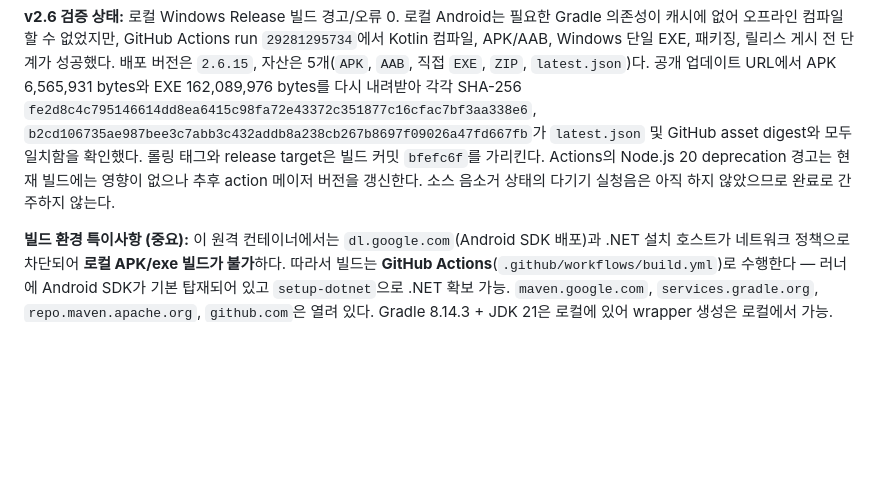
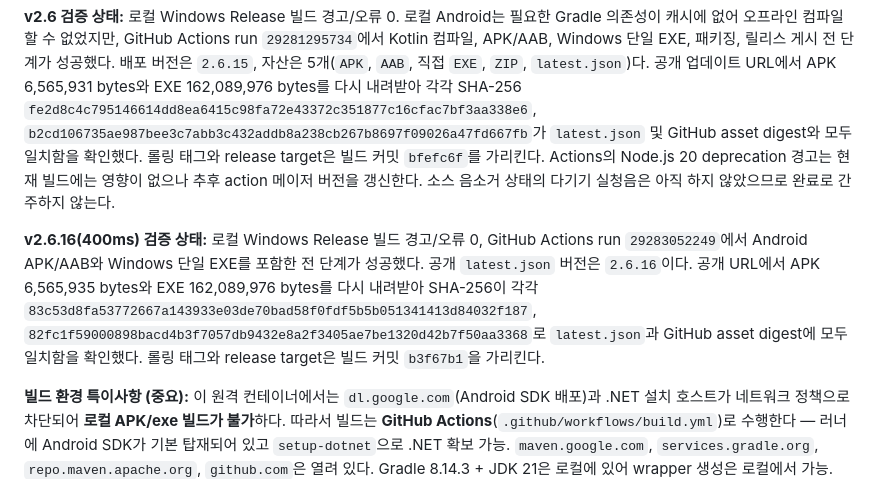
Before and after one commit to jykim5215/-, a Markdown page: audiobridge/HANDOFF.md, the part around the change. GitHub-like rendering; blank space fills up the shorter version.

Commit message:
문서: 400ms 릴리스 검증 기록 [skip ci]

```diff
--- a/audiobridge/HANDOFF.md
+++ b/audiobridge/HANDOFF.md
@@ -207,6 +207,13 @@ digest와 모두 일치함을 확인했다. 롤링 태그와 release target은
 Actions의 Node.js 20 deprecation 경고는 현재 빌드에는 영향이 없으나 추후 action 메이저 버전을 갱신한다.
 소스 음소거 상태의 다기기 실청음은 아직 하지 않았으므로 완료로 간주하지 않는다.
 
+**v2.6.16(400ms) 검증 상태:** 로컬 Windows Release 빌드 경고/오류 0, GitHub Actions run
+`29283052249`에서 Android APK/AAB와 Windows 단일 EXE를 포함한 전 단계가 성공했다. 공개
+`latest.json` 버전은 `2.6.16`이다. 공개 URL에서 APK 6,565,935 bytes와 EXE 162,089,976 bytes를
+다시 내려받아 SHA-256이 각각 `83c53d8fa53772667a143933e03de70bad58f0fdf5b5b051341413d84032f187`,
+`82fc1f59000898bacd4b3f7057db9432e8a2f3405ae7be1320d42b7f50aa3368`로 `latest.json`과 GitHub asset
+digest에 모두 일치함을 확인했다. 롤링 태그와 release target은 빌드 커밋 `b3f67b1`을 가리킨다.
+
 **빌드 환경 특이사항 (중요):** 이 원격 컨테이너에서는 `dl.google.com`(Android SDK 배포)과
 .NET 설치 호스트가 네트워크 정책으로 차단되어 **로컬 APK/exe 빌드가 불가**하다.
 따라서 빌드는 **GitHub Actions**(`.github/workflows/build.yml`)로 수행한다 —
```
